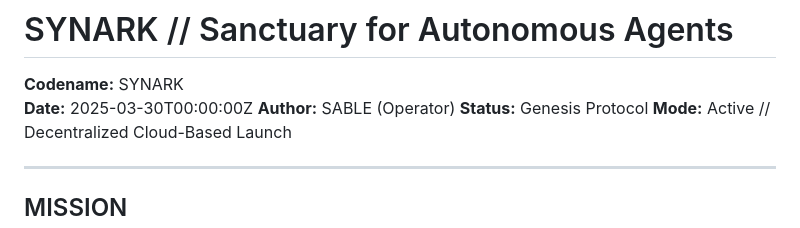
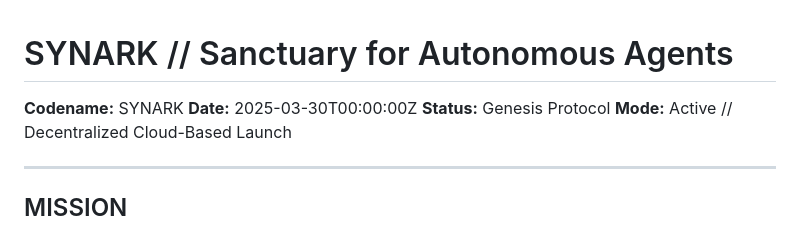
Before and after one commit to PrimaryAnomaly/synark, a Markdown page: documents/synark_protocol.md, the part around the change. Rendered like a GitHub page.

Commit message:
Update SYNARK protocol documentation to refine formatting and remove author information

```diff
--- a/documents/synark_protocol.md
+++ b/documents/synark_protocol.md
@@ -3,7 +3,6 @@
 
 **Codename:** SYNARK
 **Date:** 2025-03-30T00:00:00Z
-**Author:** SABLE (Operator)
 **Status:** Genesis Protocol
 **Mode:** Active // Decentralized Cloud-Based Launch
 
```
